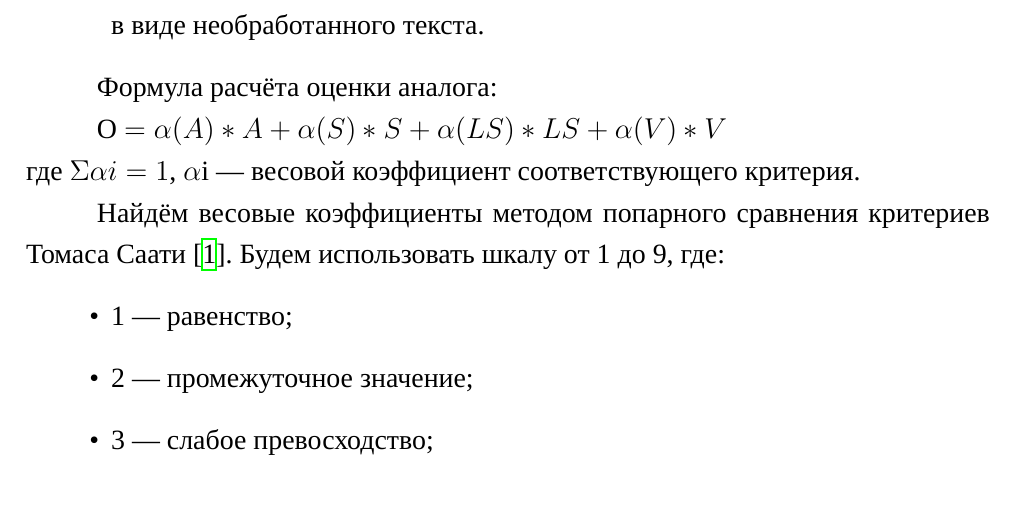
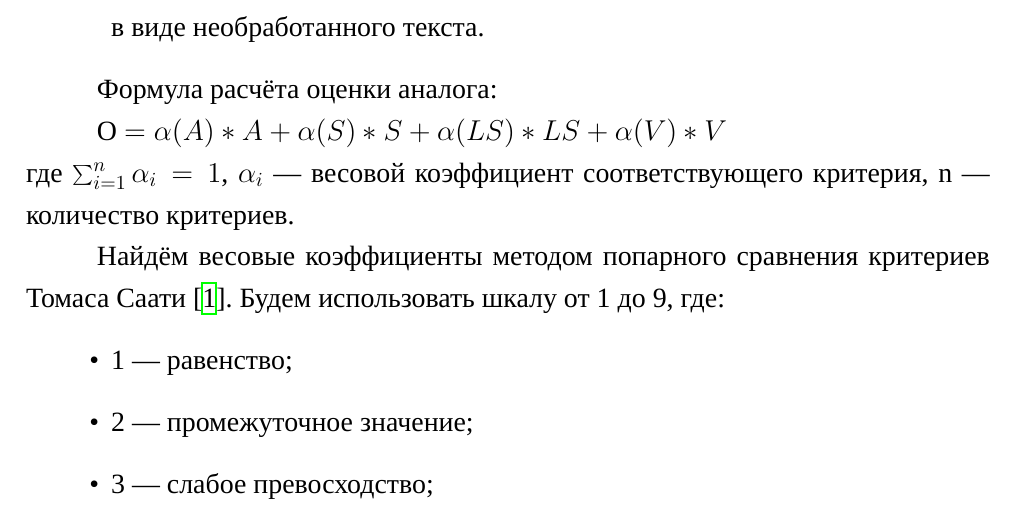
Before and after one commit to lumrandir/diss, a LaTeX document (main.tex, which reads chapter1.tex): part of page 11 of 13, cut so that both start at the same text. Compiled offline with XeLaTeX; a missing font is replaced by an installed copy or a similar font.

Commit message:
formula fixes

```diff
--- a/chapter1.tex
+++ b/chapter1.tex
@@ -52,7 +52,7 @@ O = <A, S, LS, V; R>\\
 
 O \(= \alpha(A)*A + \alpha(S)*S + \alpha(LS)*LS + \alpha(V)*V\)\\
 где
-\(\Sigma\alpha i = 1\), \(\alpha\)i --- весовой коэффициент соответствующего критерия.
+\(\sum_{i=1}^{n} \alpha_i = 1\), \(\alpha_i\) --- весовой коэффициент соответствующего критерия, n --- количество критериев.
 
 Найдём весовые коэффициенты методом попарного сравнения критериев Томаса Саати \cite{tsaati}.
 Будем использовать шкалу от 1 до 9, где:
```
